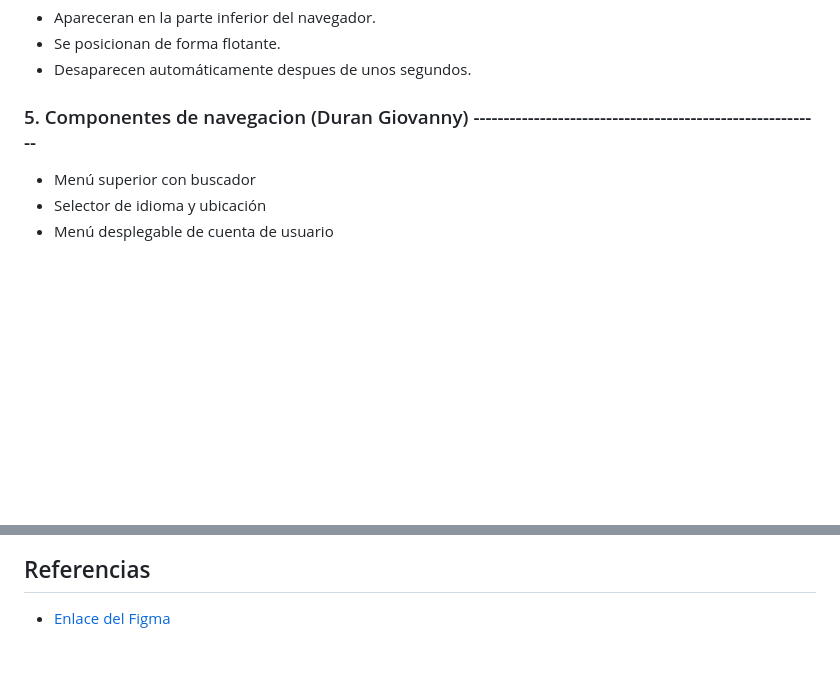
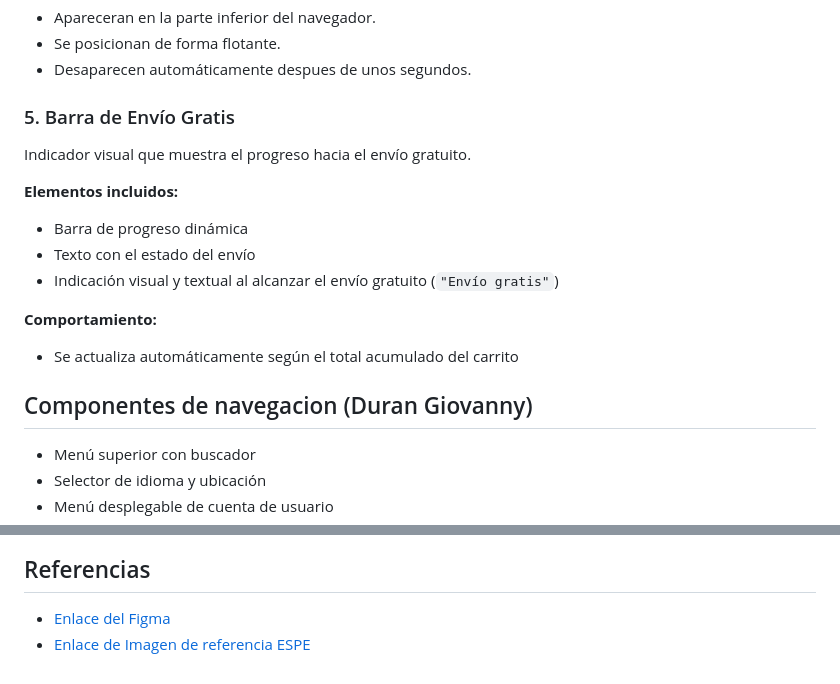
Before and after one commit to jfgalarza5/web-components-proyecto, a Markdown page: README.md, 2 parts joined by grey strips. Rendered like a GitHub page; blank space fills up the shorter version.

Commit message:
feat: agregacion de referencia de ESPE

```diff
--- a/README.md
+++ b/README.md
@@ -50,7 +50,20 @@ Alertas que informan al usuario sobre cambios en su carrito.
 - Se posicionan de forma flotante.
 - Desaparecen automáticamente despues de unos segundos.
 
-### 5. Componentes de navegacion (Duran Giovanny) ----------------------------------------------------------
+### 5. Barra de Envío Gratis
+
+Indicador visual que muestra el progreso hacia el envío gratuito.
+
+**Elementos incluidos:**
+- Barra de progreso dinámica
+- Texto con el estado del envío
+- Indicación visual y textual al alcanzar el envío gratuito (`"Envío gratis"`)
+
+**Comportamiento:**
+- Se actualiza automáticamente según el total acumulado del carrito
+
+
+## Componentes de navegacion (Duran Giovanny)
 
 - Menú superior con buscador
 - Selector de idioma y ubicación
@@ -120,3 +133,4 @@ Controles de paginación con botones:
 
 ## Referencias
 - [Enlace del Figma](https://www.figma.com/design/8tMipBuMrbw83sfuhSUQY7/Sistema-de-Dise%C3%B1o---ESPE-E-commerce?node-id=0-1&t=WuUwI7GtVpzrKKdF-1)
+- [Enlace de Imagen de referencia ESPE](https://drive.google.com/file/d/1eKjbo4xj1IXpu0F81JfsnHHbXcAf4ab1/view?usp=sharing)
```
